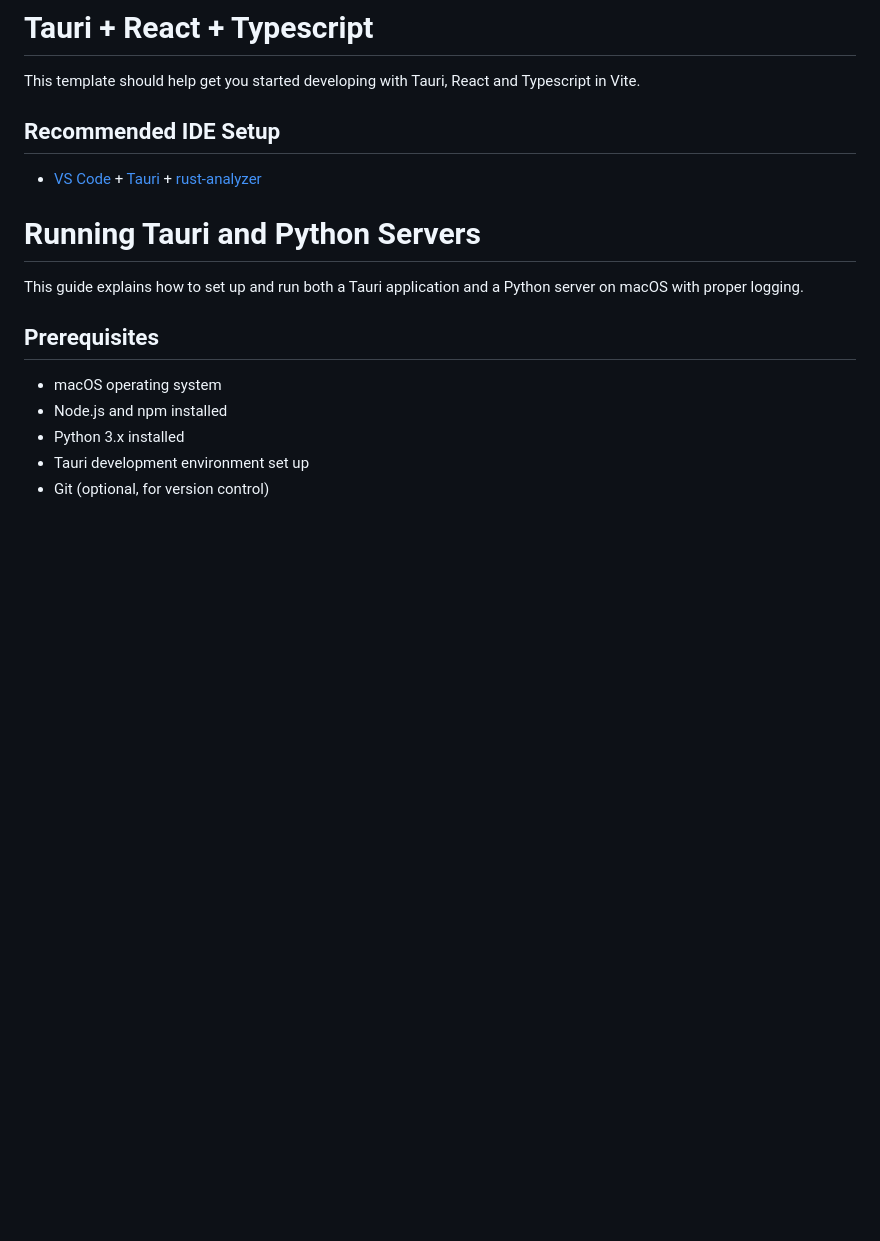
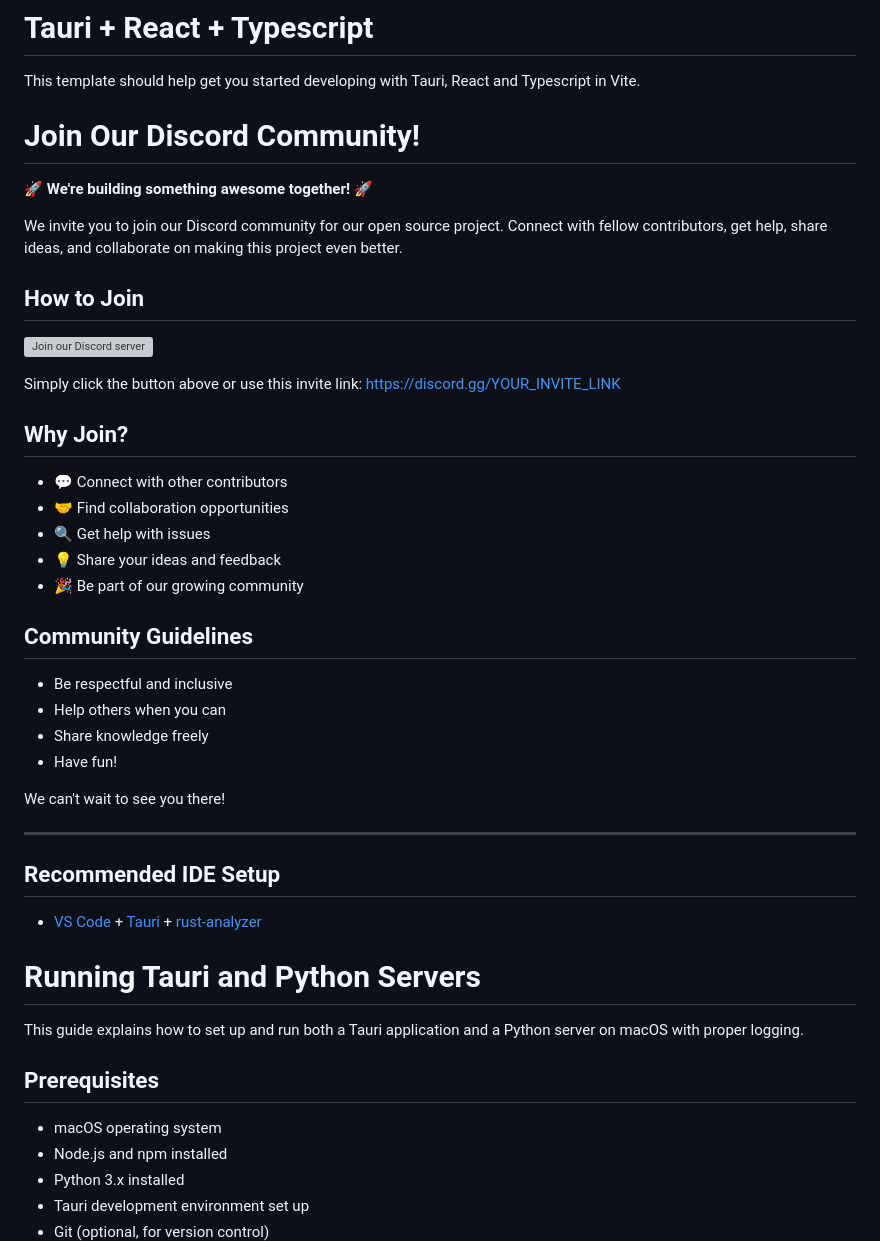
Before and after one commit to jeeveshlodhi/Endpoint, a Markdown page: README.md, the part around the change. Rendered like a GitHub page; blank space fills up the shorter version; grey boxes are pictures that could not be loaded.

Commit message:
added discord link

```diff
--- a/README.md
+++ b/README.md
@@ -1,6 +1,37 @@
 # Tauri + React + Typescript
 
 This template should help get you started developing with Tauri, React and Typescript in Vite.
+
+# Join Our Discord Community!
+
+🚀 **We're building something awesome together!** 🚀
+
+We invite you to join our Discord community for our open source project. Connect with fellow contributors, get help, share ideas, and collaborate on making this project even better.
+
+## How to Join
+
+[![Join our Discord server](https://img.shields.io/discord/YOUR_SERVER_ID?color=7289DA&logo=discord&logoColor=white&style=for-the-badge)](https://discord.gg/pMhTMcE3kS)
+
+Simply click the button above or use this invite link: [https://discord.gg/YOUR_INVITE_LINK](https://discord.gg/YOUR_INVITE_LINK)
+
+## Why Join?
+
+- 💬 Connect with other contributors
+- 🤝 Find collaboration opportunities
+- 🔍 Get help with issues
+- 💡 Share your ideas and feedback
+- 🎉 Be part of our growing community
+
+## Community Guidelines
+
+- Be respectful and inclusive
+- Help others when you can
+- Share knowledge freely
+- Have fun!
+
+We can't wait to see you there!
+
+---
 
 ## Recommended IDE Setup
 
```
